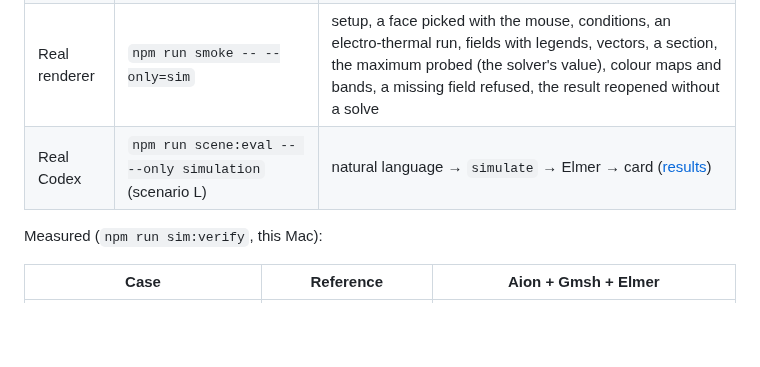
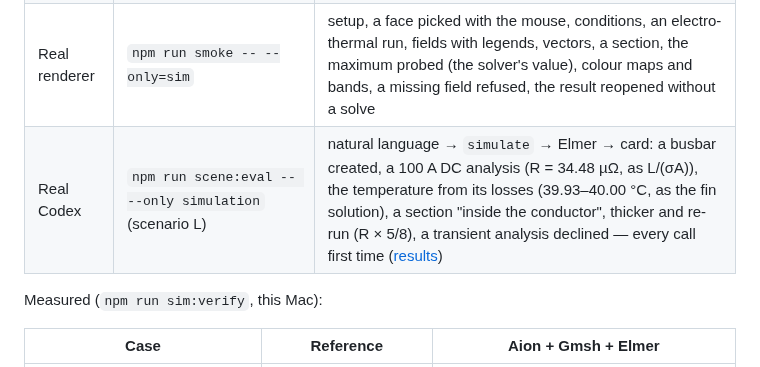
Before and after one commit to FulongLi/Aion-Presence-Plugin, a Markdown page: docs/SIMULATION.md, the part around the change. GitHub-like rendering; blank space fills up the shorter version.

```diff
--- a/docs/SIMULATION.md
+++ b/docs/SIMULATION.md
@@ -263,7 +263,7 @@ Kept apart, as for scenes and CAD ([SCENE-GENERATION-TESTS.md](SCENE-GENERATION-
 | Unit | `tests/v08-sim.test.ts` (22) | units, materials, face selectors (sides, features, picks, fill, edges refused), binding and stale picks, validation, the Gmsh and Elmer inputs, log parsing (an exit 0 with errors), VTU reading, probes, sections, the field bundle, the card's manifest and colour maps, the service and the tool with stand-ins |
 | Real tools | `tests/v08-sim-real.test.ts` (7, skipped without the tools), `npm run sim:verify` | models generated through the public interfaces, against analytic references (below) |
 | Real renderer | `npm run smoke -- --only=sim` | setup, a face picked with the mouse, conditions, an electro-thermal run, fields with legends, vectors, a section, the maximum probed (the solver's value), colour maps and bands, a missing field refused, the result reopened without a solve |
-| Real Codex | `npm run scene:eval -- --only simulation` (scenario L) | natural language → `simulate` → Elmer → card ([results](SCENE-GENERATION-TESTS.md)) |
+| Real Codex | `npm run scene:eval -- --only simulation` (scenario L) | natural language → `simulate` → Elmer → card: a busbar created, a 100 A DC analysis (R = 34.48 µΩ, as L/(σA)), the temperature from its losses (39.93–40.00 °C, as the fin solution), a section "inside the conductor", thicker and re-run (R × 5/8), a transient analysis declined — every call first time ([results](SCENE-GENERATION-TESTS.md#results--2026-10-23-engineering-simulation-scenario-l-v08)) |
 
 Measured (`npm run sim:verify`, this Mac):
 
```
Also changed, not shown: docs/SCENE-GENERATION-TESTS.md (+33 -0 lines), docs/media/v0.8.0/codex-simulation-2.jpg (added), docs/media/v0.8.0/codex-simulation-5.jpg (added), docs/media/v0.8.0/codex-simulation-6.jpg (added), docs/media/v0.8.0/codex-simulation-legend.jpg (added), 1 other file.
